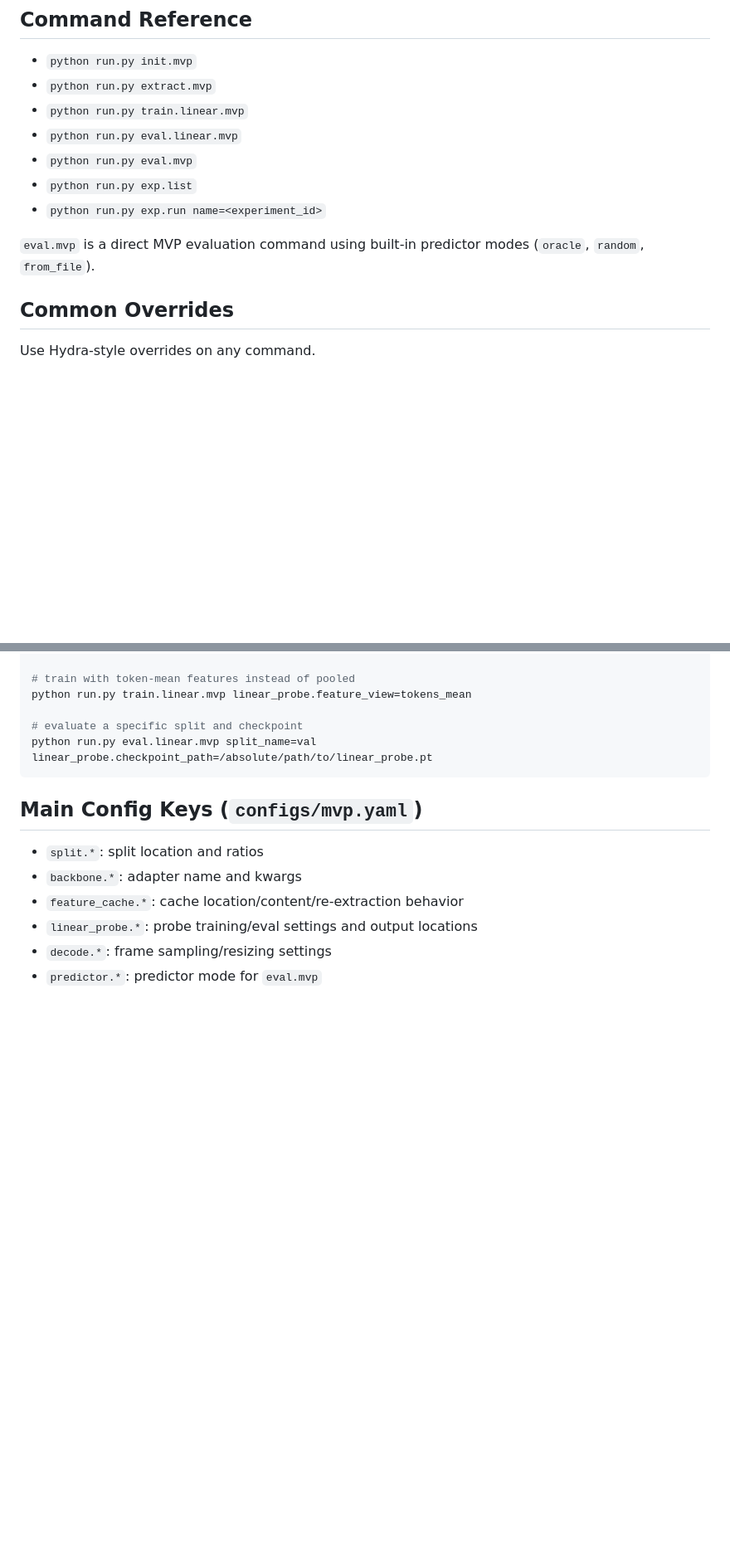
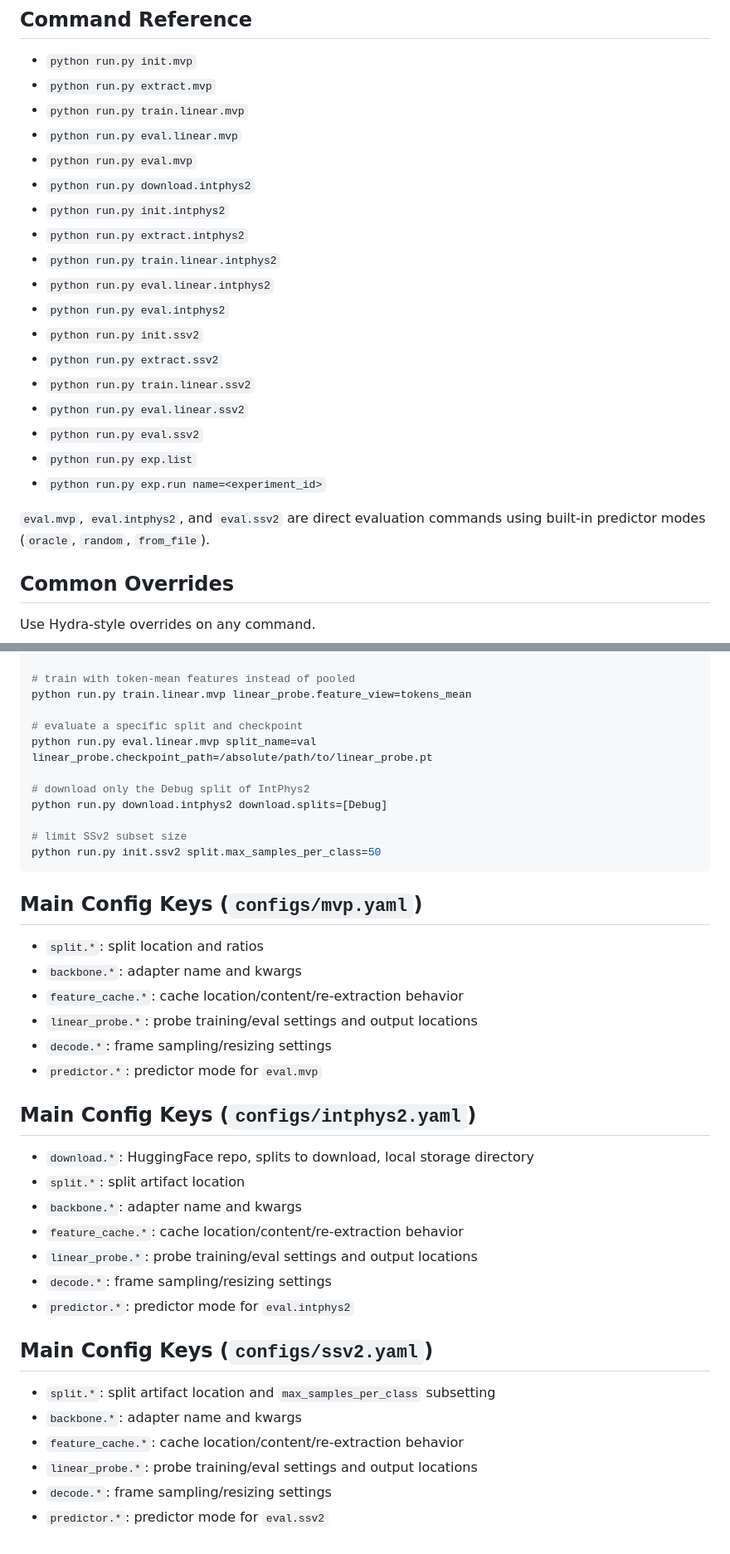
Before and after one commit to fomo-uva-video/Probe4Physics, a Markdown page: README.md, 2 parts joined by grey strips. Shown at 83% size. Drawn GitHub-style; blank space fills up the shorter version.

````diff
--- a/README.md
+++ b/README.md
@@ -109,10 +206,21 @@ python run.py exp.run name=mvp.jepa_v1.linear feature_cache.force_reextract=true
 - `python run.py train.linear.mvp`
 - `python run.py eval.linear.mvp`
 - `python run.py eval.mvp`
+- `python run.py download.intphys2`
+- `python run.py init.intphys2`
+- `python run.py extract.intphys2`
+- `python run.py train.linear.intphys2`
+- `python run.py eval.linear.intphys2`
+- `python run.py eval.intphys2`
+- `python run.py init.ssv2`
+- `python run.py extract.ssv2`
+- `python run.py train.linear.ssv2`
+- `python run.py eval.linear.ssv2`
+- `python run.py eval.ssv2`
 - `python run.py exp.list`
 - `python run.py exp.run name=<experiment_id>`
 
-`eval.mvp` is a direct MVP evaluation command using built-in predictor modes (`oracle`, `random`, `from_file`).
+`eval.mvp`, `eval.intphys2`, and `eval.ssv2` are direct evaluation commands using built-in predictor modes (`oracle`, `random`, `from_file`).
 
 ## Common Overrides
 Use Hydra-style overrides on any command.
@@ -127,6 +235,12 @@ python run.py train.linear.mvp linear_probe.feature_view=tokens_mean
 
 # evaluate a specific split and checkpoint
 python run.py eval.linear.mvp split_name=val linear_probe.checkpoint_path=/absolute/path/to/linear_probe.pt
+
+# download only the Debug split of IntPhys2
+python run.py download.intphys2 download.splits=[Debug]
+
+# limit SSv2 subset size
+python run.py init.ssv2 split.max_samples_per_class=50
 ```
 
 ## Main Config Keys (`configs/mvp.yaml`)
@@ -136,3 +250,20 @@ python run.py eval.linear.mvp split_name=val linear_probe.checkpoint_path=/absol
 - `linear_probe.*`: probe training/eval settings and output locations
 - `decode.*`: frame sampling/resizing settings
 - `predictor.*`: predictor mode for `eval.mvp`
+
+## Main Config Keys (`configs/intphys2.yaml`)
+- `download.*`: HuggingFace repo, splits to download, local storage directory
+- `split.*`: split artifact location
+- `backbone.*`: adapter name and kwargs
+- `feature_cache.*`: cache location/content/re-extraction behavior
+- `linear_probe.*`: probe training/eval settings and output locations
+- `decode.*`: frame sampling/resizing settings
+- `predictor.*`: predictor mode for `eval.intphys2`
+
+## Main Config Keys (`configs/ssv2.yaml`)
+- `split.*`: split artifact location and `max_samples_per_class` subsetting
+- `backbone.*`: adapter name and kwargs
+- `feature_cache.*`: cache location/content/re-extraction behavior
+- `linear_probe.*`: probe training/eval settings and output locations
+- `decode.*`: frame sampling/resizing settings
+- `predictor.*`: predictor mode for `eval.ssv2`
````
Also changed, not shown: other parts of README.md (+102 -5 lines).
